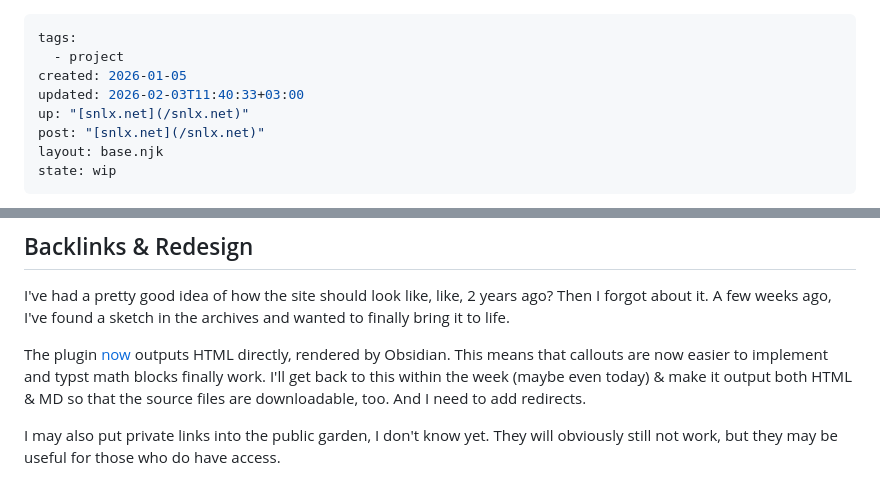
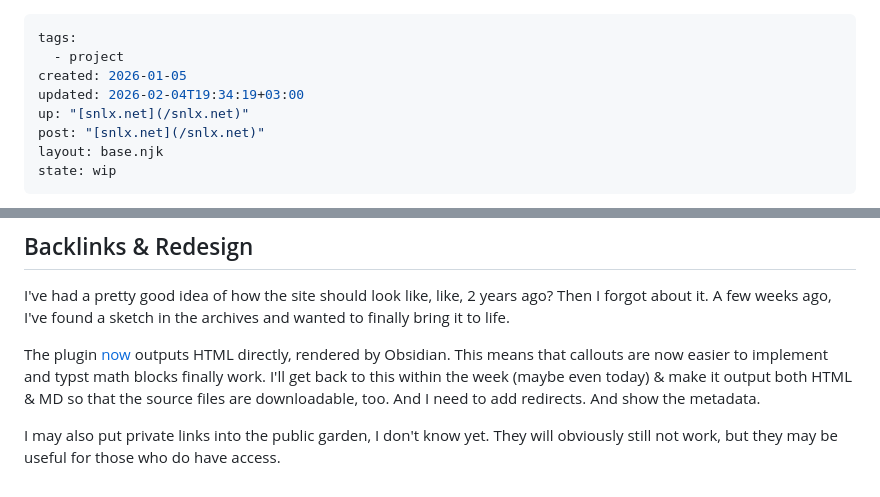
Before and after one commit to snlxnet/snlx.net, a Markdown page: mk-bridge.md, 2 parts joined by grey strips. GitHub-like rendering.

Commit message:
bridge: publish the updates

```diff
--- a/mk-bridge.md
+++ b/mk-bridge.md
@@ -2,7 +2,7 @@
 tags:
   - project
 created: 2026-01-05
-updated: 2026-02-03T11:40:33+03:00
+updated: 2026-02-04T19:34:19+03:00
 up: "[snlx.net](/snlx.net)"
 post: "[snlx.net](/snlx.net)"
 layout: base.njk
@@ -93,6 +93,6 @@ Continued in [mk-secret](/mk-secret).
 ## Backlinks & Redesign
 I've had a pretty good idea of how the site should look like, like, 2 years ago? Then I forgot about it. A few weeks ago, I've found a sketch in the archives and wanted to finally bring it to life.
 
-The plugin [now](https://github.com/snlxnet/bridge/tree/9ae9ea9bdac8f81a4253ca5b8cab1593a52c3265) outputs HTML directly, rendered by Obsidian. This means that callouts are now easier to implement and typst math blocks finally work. I'll get back to this within the week (maybe even today) & make it output both HTML & MD so that the source files are downloadable, too. And I need to add redirects.
+The plugin [now](https://github.com/snlxnet/bridge/tree/9ae9ea9bdac8f81a4253ca5b8cab1593a52c3265) outputs HTML directly, rendered by Obsidian. This means that callouts are now easier to implement and typst math blocks finally work. I'll get back to this within the week (maybe even today) & make it output both HTML & MD so that the source files are downloadable, too. And I need to add redirects. And show the metadata.
 
 I may also put private links into the public garden, I don't know yet. They will obviously still not work, but they may be useful for those who do have access.
```
